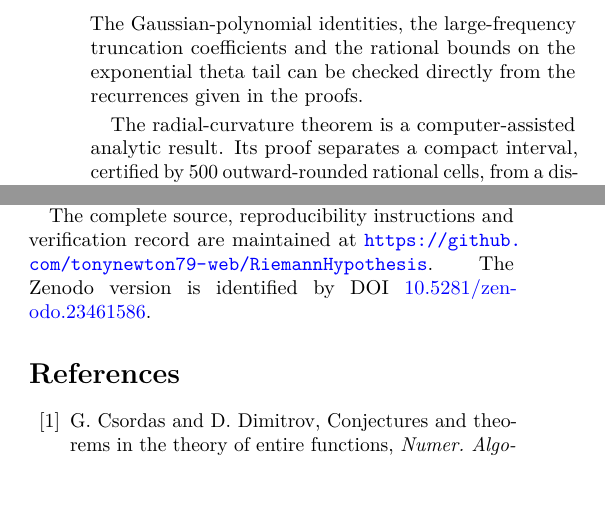
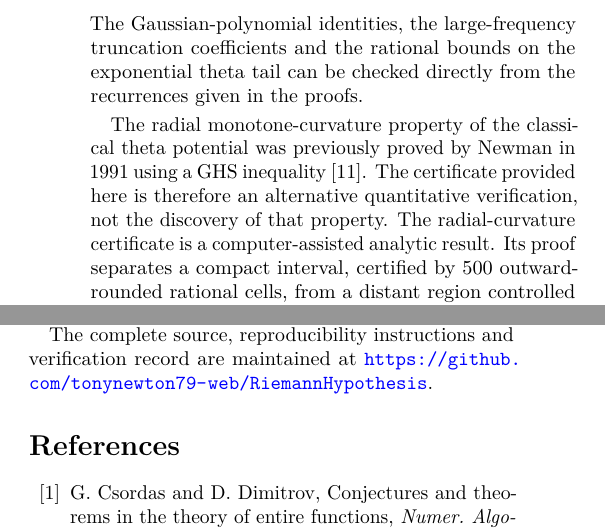
Before and after one commit to tonynewton79-web/RiemannHypothesis, a LaTeX paper (paper/main.tex, which reads paper/release_verification.tex): two parts of the columns of page 20 of 20, joined at a grey line, cut so that both start at the same text, the shorter picture padded with empty space. Compiled offline with pdfLaTeX.

Commit message:
Remove Zenodo identifier and correct Newman 1991 and heat-flow in-text citations

```diff
--- a/paper/release_verification.tex
+++ b/paper/release_verification.tex
@@ -14,7 +14,12 @@ the rational bounds on the exponential theta
 tail can be checked directly from the
 recurrences given in the proofs.
 
-The radial-curvature theorem is a
+The radial monotone-curvature property of the classical
+theta potential was previously proved by Newman in 1991
+using a GHS inequality \cite{NewmanGHS}. The certificate
+provided here is therefore an alternative quantitative
+verification, not the discovery of that property.
+The radial-curvature certificate is a
 computer-assisted analytic result.
 Its proof separates a compact interval,
 certified by 500 outward-rounded rational
@@ -121,5 +126,3 @@ The complete source, reproducibility
 instructions and verification record
 are maintained at
 \url{https://github.com/tonynewton79-web/RiemannHypothesis}.
-The Zenodo version is identified by DOI
-\href{https://doi.org/10.5281/zenodo.23461586}{10.5281/zenodo.23461586}.
```
